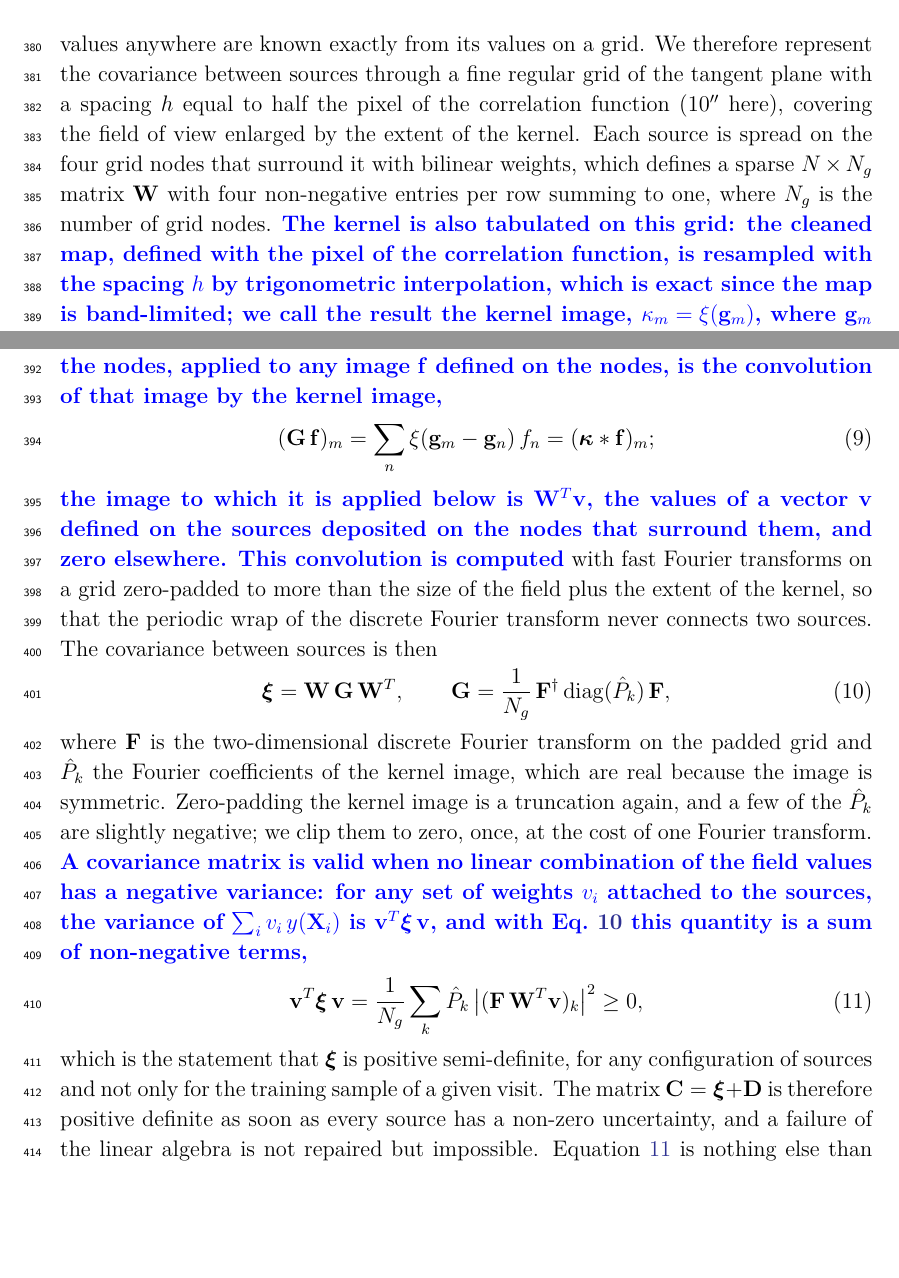
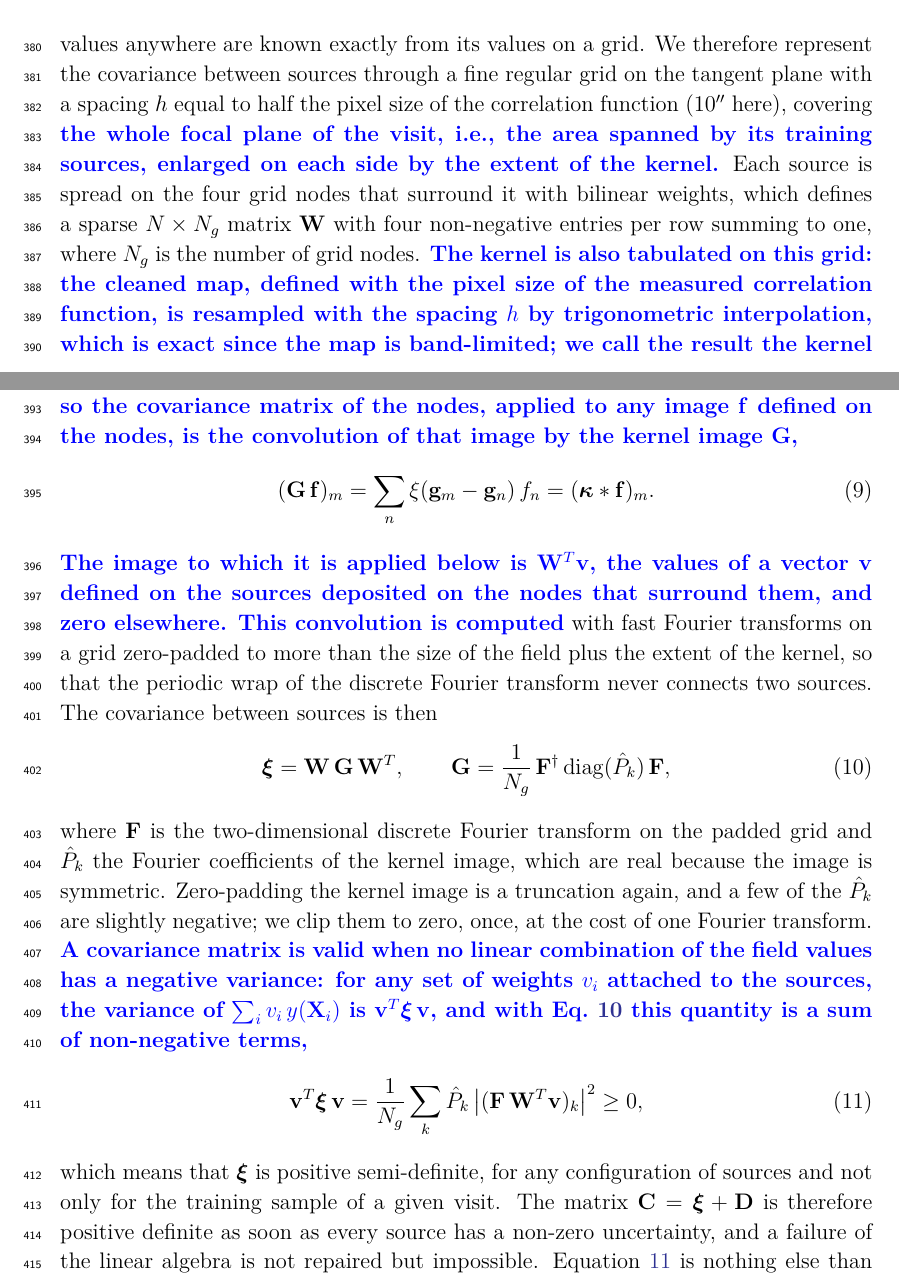
Before and after one commit to lsst/rtn-129, a LaTeX paper (RTN-129.tex, which reads body.tex): two parts of pages 13 and 14 of 32, joined at a grey line, cut so that both start at the same text, the shorter picture padded with empty space. Compiled offline with XeLaTeX.

Commit message:
conitnue to implement comment

```diff
--- a/body.tex
+++ b/body.tex
@@ -408,20 +408,20 @@ clipped to a positive floor, at an $O(N^3)$ cost for each visit and each compone
 TURBO-GP takes a different route, which makes the kernel positive semi-definite by construction and never forms the matrix $\boldsymbol{\xi}$.
 The observation is that the cleaned map is exactly a finite sum of Fourier modes on its own grid: it is band-limited, so its values anywhere are
 known exactly from its values on a grid.
-We therefore represent the covariance between sources through a fine regular grid of the tangent plane with a spacing $h$ equal to half the pixel of
-the correlation function ($10''$ here), covering the field of view enlarged by the extent of the kernel.
+We therefore represent the covariance between sources through a fine regular grid on the tangent plane with a spacing $h$ equal to half the pixel size of
+the correlation function ($10''$ here), covering \NEW{the whole focal plane of the visit, i.e., the area spanned by its training sources, enlarged on each side by the extent of the kernel.}
 Each source is spread on the four grid nodes that surround it with bilinear weights, which defines a sparse $N \times N_g$ matrix $\mathbf{W}$ with
 four non-negative entries per row summing to one, where $N_g$ is the number of grid nodes.
-\NEW{The kernel is also tabulated on this grid: the cleaned map, defined with the pixel of the correlation function, is resampled with the spacing $h$
+\NEW{The kernel is also tabulated on this grid: the cleaned map, defined with the pixel size of the measured correlation function, is resampled with the spacing $h$
 by trigonometric interpolation, which is exact since the map is band-limited; we call the result the kernel image, $\kappa_m = \xi(\mathbf{g}_m)$,
 where $\mathbf{g}_m$ is the separation of node $m$ from the origin.
 The covariance between two grid nodes depends only on their separation, so the covariance matrix of the nodes, applied to any image $\mathbf{f}$
-defined on the nodes, is the convolution of that image by the kernel image,}
+defined on the nodes, is the convolution of that image by the kernel image $\mathbf{G}$,}
 \begin{equation}
 \label{eq:G}
-(\mathbf{G}\, \mathbf{f})_m = \sum_{n} \xi(\mathbf{g}_m - \mathbf{g}_n)\, f_n = (\boldsymbol{\kappa} \ast \mathbf{f})_m ;
+(\mathbf{G}\, \mathbf{f})_m = \sum_{n} \xi(\mathbf{g}_m - \mathbf{g}_n)\, f_n = (\boldsymbol{\kappa} \ast \mathbf{f})_m .
 \end{equation}
-\NEW{the image to which it is applied below is $\mathbf{W}^T \mathbf{v}$, the values of a vector $\mathbf{v}$ defined on the sources deposited on
+\NEW{The image to which it is applied below is $\mathbf{W}^T \mathbf{v}$, the values of a vector $\mathbf{v}$ defined on the sources deposited on
 the nodes that surround them, and zero elsewhere.
 This convolution is computed} with fast Fourier transforms on a grid zero-padded to more than the size of the field plus the extent
 of the kernel, so that the periodic wrap of the discrete Fourier transform never connects two sources.
@@ -439,7 +439,7 @@ the variance of $\sum_i v_i\, y(\mathbf{X}_i)$ is $\mathbf{v}^T \boldsymbol{\xi}
 \label{eq:psd}
 \mathbf{v}^T \boldsymbol{\xi}\, \mathbf{v} = \frac{1}{N_g} \sum_k \hat{P}_k \left| (\mathbf{F}\, \mathbf{W}^T \mathbf{v})_k \right|^2 \ge 0 ,
 \end{equation}
-which is the statement that $\boldsymbol{\xi}$ is positive semi-definite, for any configuration of sources and not only for the training sample of a given visit.
+which means that $\boldsymbol{\xi}$ is positive semi-definite, for any configuration of sources and not only for the training sample of a given visit.
 The matrix $\mathbf{C} = \boldsymbol{\xi} + \mathbf{D}$ is therefore positive definite as soon as every source has a non-zero uncertainty, and a failure of the
 linear algebra is not repaired but impossible.
 Equation~\ref{eq:psd} is nothing else than Bochner's theorem applied to the padded grid: the effective kernel is the cleaned correlation function smoothed
```
